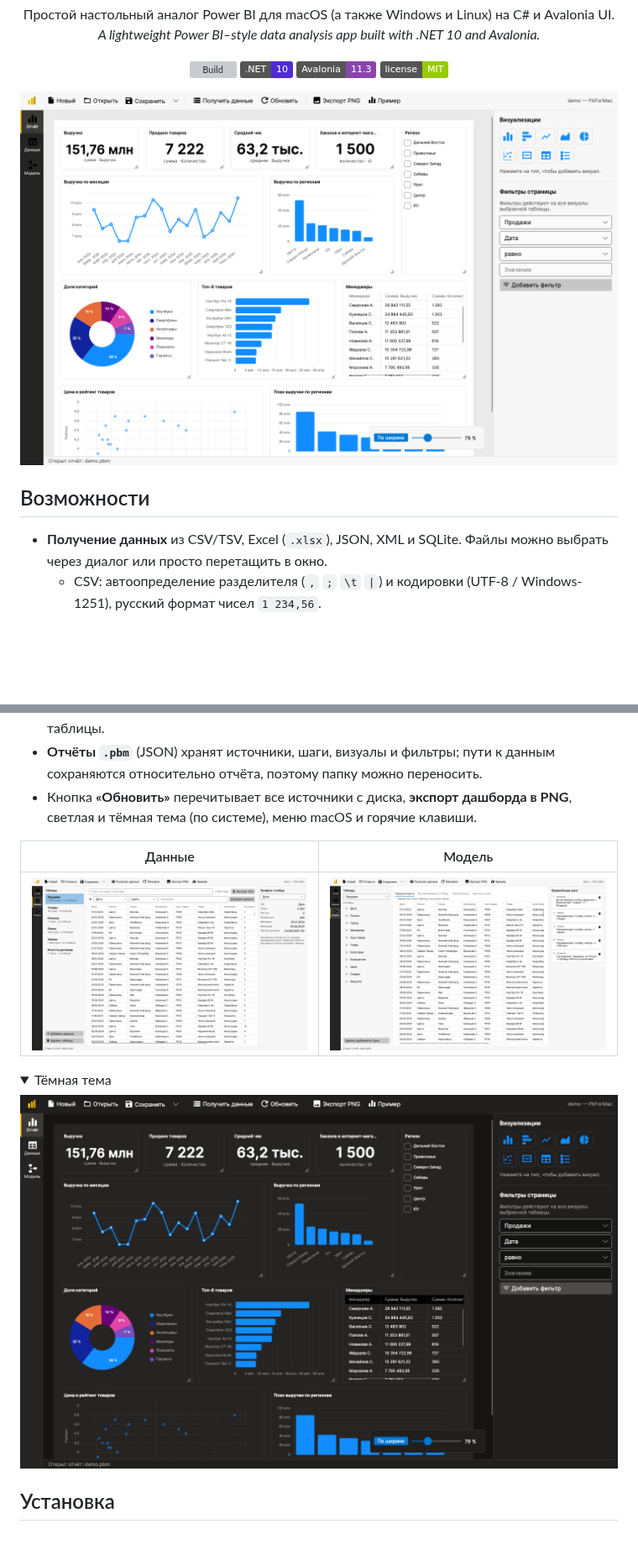
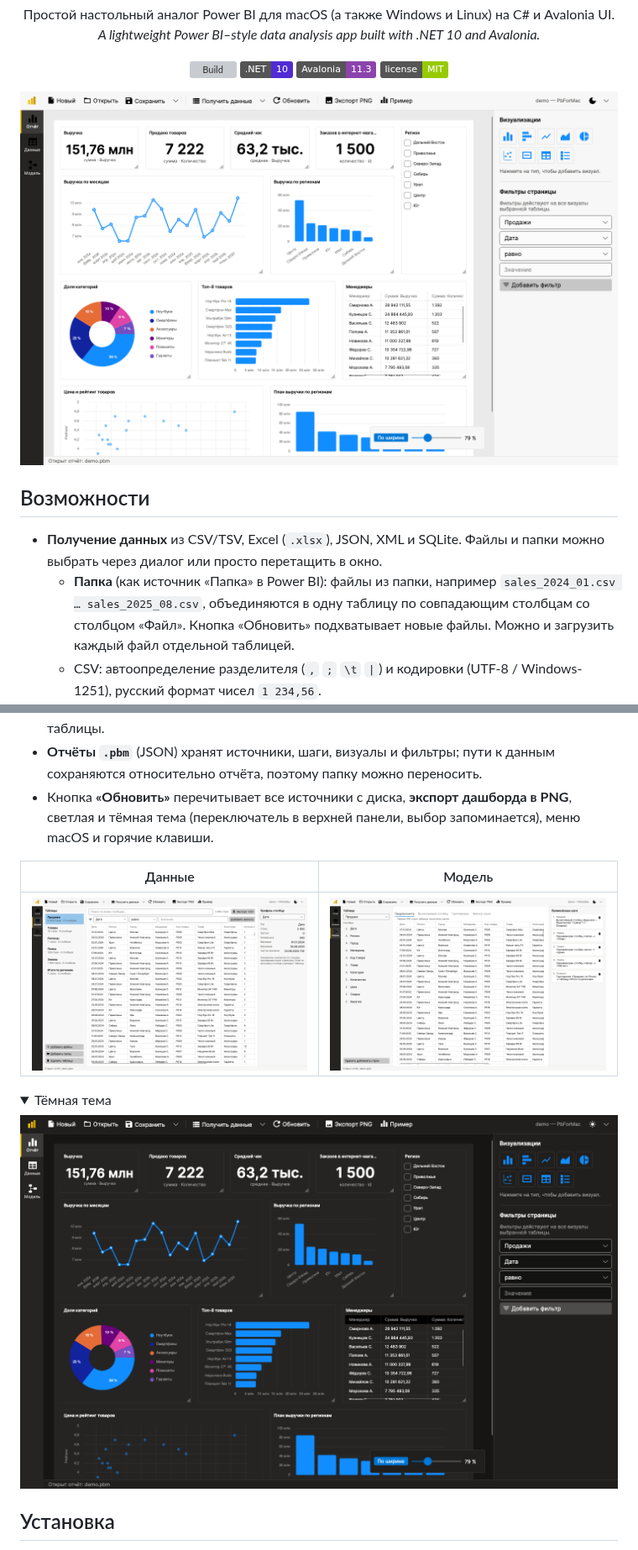
Before and after one commit to Antongo22/pb_for_mac, a Markdown page: README.md, 2 parts joined by grey strips. Shown at 84% size. Rendered like a GitHub page; pictures changed too: docs/data.png, docs/model.png, docs/report-dark.png; folded sections open; badges without logos; blank space fills up the shorter version; grey boxes are pictures that could not be loaded.

```diff
--- a/README.md
+++ b/README.md
@@ -20,7 +20,10 @@
 
 ## Возможности
 
-- **Получение данных** из CSV/TSV, Excel (`.xlsx`), JSON, XML и SQLite. Файлы можно выбрать через диалог или просто перетащить в окно.
+- **Получение данных** из CSV/TSV, Excel (`.xlsx`), JSON, XML и SQLite. Файлы и папки можно выбрать через диалог или просто перетащить в окно.
+  - **Папка** (как источник «Папка» в Power BI): файлы из папки, например `sales_2024_01.csv … sales_2025_08.csv`, объединяются
+    в одну таблицу по совпадающим столбцам со столбцом «Файл». Кнопка «Обновить» подхватывает новые файлы.
+    Можно и загрузить каждый файл отдельной таблицей.
   - CSV: автоопределение разделителя (`,` `;` `\t` `|`) и кодировки (UTF-8 / Windows-1251), русский формат чисел `1 234,56`.
   - Excel и SQLite: выбор листов / таблиц и представлений, несколько сразу.
   - JSON: массив объектов на любом уровне вложенности, вложенные объекты разворачиваются в столбцы `supplier.country`.
@@ -35,7 +38,7 @@
   Агрегации: сумма, среднее, количество, количество уникальных, минимум, максимум; детализация дат (день/месяц/квартал/год), Топ-N.
 - **Фильтры страницы и срезы** перекрёстно фильтруют все визуалы соответствующей таблицы.
 - **Отчёты `.pbm`** (JSON) хранят источники, шаги, визуалы и фильтры; пути к данным сохраняются относительно отчёта, поэтому папку можно переносить.
-- Кнопка **«Обновить»** перечитывает все источники с диска, **экспорт дашборда в PNG**, светлая и тёмная тема (по системе), меню macOS и горячие клавиши.
+- Кнопка **«Обновить»** перечитывает все источники с диска, **экспорт дашборда в PNG**, светлая и тёмная тема (переключатель в верхней панели, выбор запоминается), меню macOS и горячие клавиши.
 
 | Данные | Модель |
 |---|---|
```
Also changed, not shown: other parts of README.md (+5 -2 lines).
